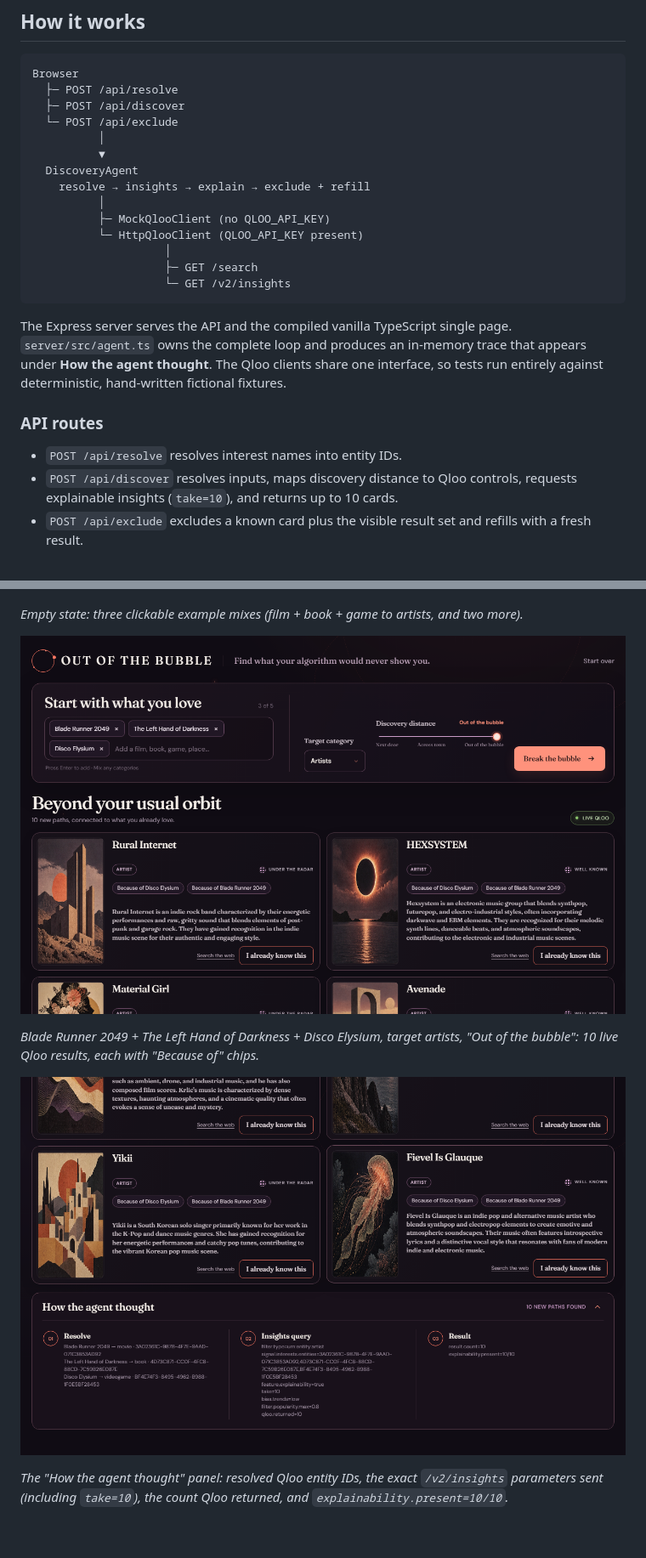
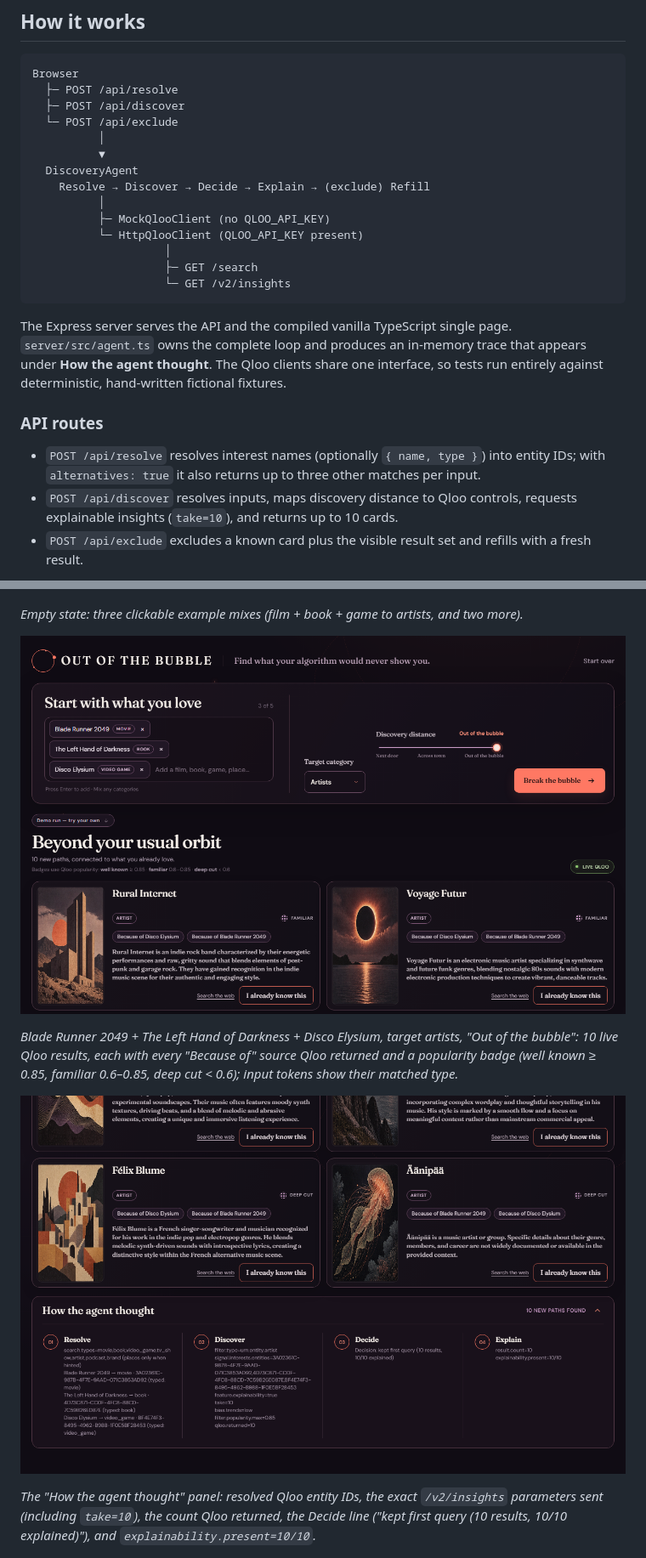
Before and after one commit to run58669-maker/outofbubble, a Markdown page: README.md, 2 parts joined by grey strips. Shown at 85% size. GitHub-like rendering; pictures changed too: docs/screenshots/02_results.png, docs/screenshots/03_trace.png; blank space fills up the shorter version.

```diff
--- a/README.md
+++ b/README.md
@@ -66,7 +66,7 @@ Browser
           │
           ▼
   DiscoveryAgent
-    resolve → insights → explain → exclude + refill
+    Resolve → Discover → Decide → Explain → (exclude) Refill
           │
           ├─ MockQlooClient (no QLOO_API_KEY)
           └─ HttpQlooClient (QLOO_API_KEY present)
@@ -79,7 +79,7 @@ The Express server serves the API and the compiled vanilla TypeScript single pag
 
 ### API routes
 
-- `POST /api/resolve` resolves interest names into entity IDs.
+- `POST /api/resolve` resolves interest names (optionally `{ name, type }`) into entity IDs; with `alternatives: true` it also returns up to three other matches per input.
 - `POST /api/discover` resolves inputs, maps discovery distance to Qloo controls, requests explainable insights (`take=10`), and returns up to 10 cards.
 - `POST /api/exclude` excludes a known card plus the visible result set and refills with a fresh result.
 
@@ -136,11 +136,11 @@ Captured from the live deployment (https://outofbubble.onrender.com, real Qloo d
 
 ![Live results](docs/screenshots/02_results.png)
 
-*Blade Runner 2049 + The Left Hand of Darkness + Disco Elysium, target artists, "Out of the bubble": 10 live Qloo results, each with "Because of" chips.*
+*Blade Runner 2049 + The Left Hand of Darkness + Disco Elysium, target artists, "Out of the bubble": 10 live Qloo results, each with every "Because of" source Qloo returned and a popularity badge (well known ≥ 0.85, familiar 0.6–0.85, deep cut < 0.6); input tokens show their matched type.*
 
 ![How the agent thought](docs/screenshots/03_trace.png)
 
-*The "How the agent thought" panel: resolved Qloo entity IDs, the exact `/v2/insights` parameters sent (including `take=10`), the count Qloo returned, and `explainability.present=10/10`.*
+*The "How the agent thought" panel: resolved Qloo entity IDs, the exact `/v2/insights` parameters sent (including `take=10`), the count Qloo returned, the Decide line ("kept first query (10 results, 10/10 explained)"), and `explainability.present=10/10`.*
 
 ![Mobile results](docs/screenshots/04_mobile.png)
 
```
Also changed, not shown: other parts of README.md (+1 -1 lines), docs/DEVPOST.md (+20 -17 lines).
